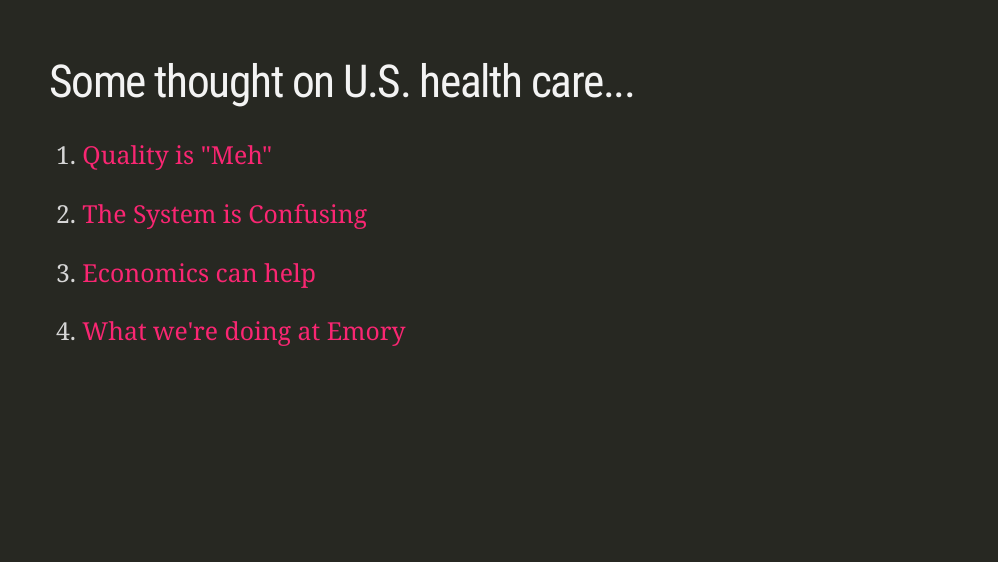
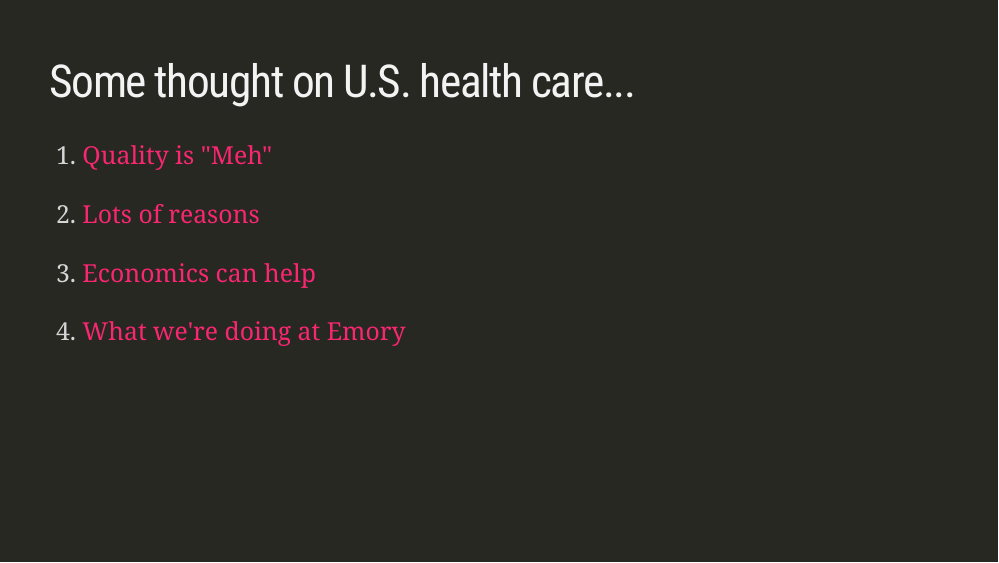
Before and after one commit to imccart/extra-presentations, an R Markdown document (emory-alumni-2022.Rmd): page 3 of 31. The pictures show the slides in the output file emory-alumni-2022.html that the author committed with the source; the slides are laid out offline by our stand-in for remark.js, each with all of its steps uncovered, in fonts that may differ from those the slides ask for, and without slide numbers, shadows or browser add-ons; a font, style sheet, LaTeX package, included part or bibliography that could not be used is replaced or left out.

Commit message:
update slides

```diff
--- a/emory-alumni-2022.Rmd
+++ b/emory-alumni-2022.Rmd
@@ -76,7 +76,7 @@ class: inverse
 
 1. [Quality is "Meh"](#health)
 
-2. [The System is Confusing](#complex)
+2. [Lots of reasons](#complex)
 
 3. [Economics can help](#economics)
 
```
Also changed, not shown: emory-alumni-2022.html, emory-alumni-2022.pdf.
